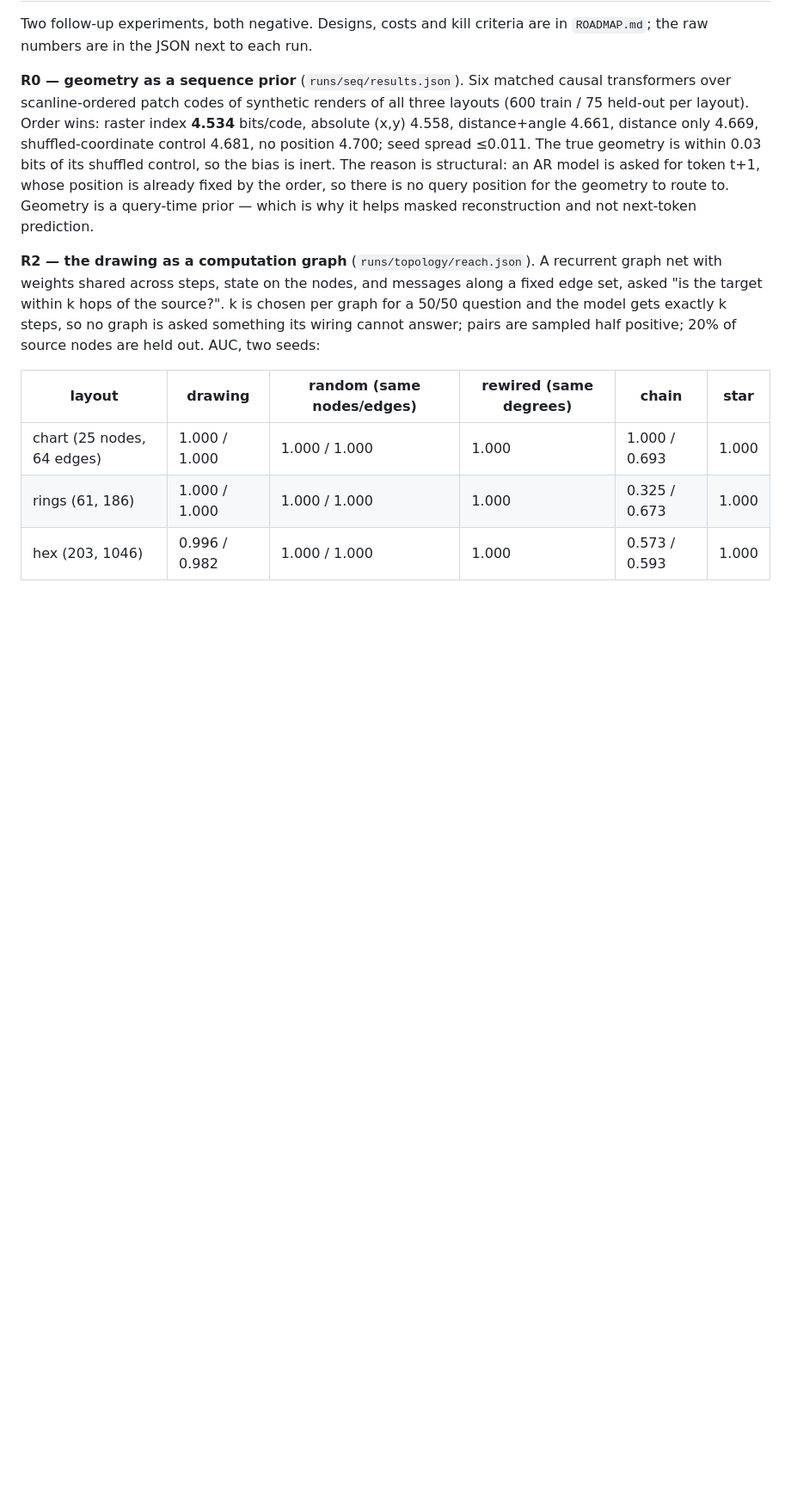
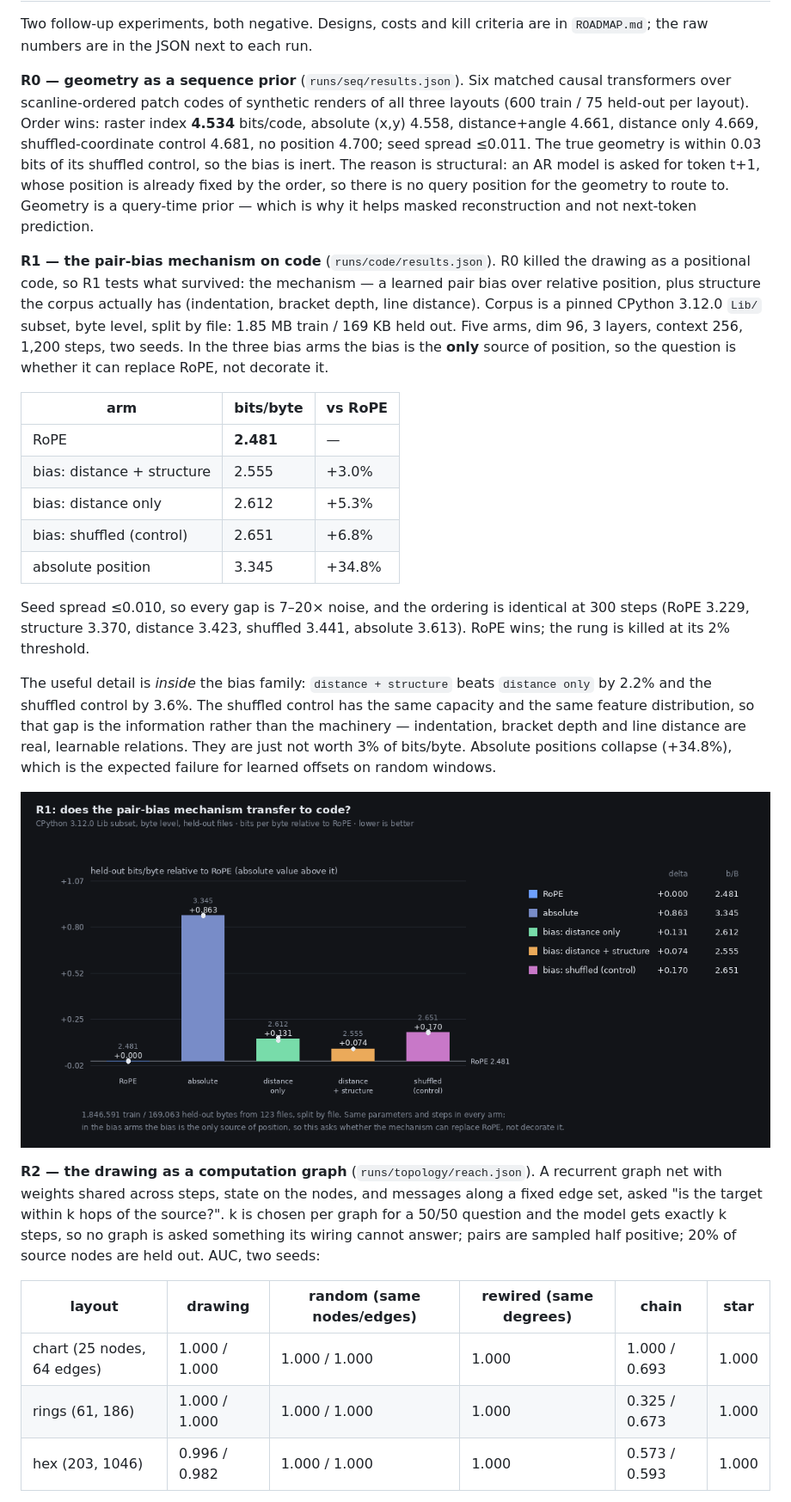
Before and after one commit to BoogerCheeseOnRye/mandala-gnn, a Markdown page: docs/results.md, the part around the change. Shown at 86% size. GitHub-like rendering; pictures changed too: docs/img/code-r1.png (added); blank space fills up the shorter version.

```diff
--- a/docs/results.md
+++ b/docs/results.md
@@ -119,6 +119,37 @@ whose position is already fixed by the order, so there is no query position for
 the geometry to route to. Geometry is a query-time prior — which is why it helps
 masked reconstruction and not next-token prediction.
 
+**R1 — the pair-bias mechanism on code** (`runs/code/results.json`). R0 killed
+the drawing as a positional code, so R1 tests what survived: the mechanism — a
+learned pair bias over relative position, plus structure the corpus actually has
+(indentation, bracket depth, line distance). Corpus is a pinned CPython 3.12.0
+`Lib/` subset, byte level, split by file: 1.85 MB train / 169 KB held out.
+Five arms, dim 96, 3 layers, context 256, 1,200 steps, two seeds. In the three
+bias arms the bias is the **only** source of position, so the question is
+whether it can replace RoPE, not decorate it.
+
+| arm | bits/byte | vs RoPE |
+|---|---|---|
+| RoPE | **2.481** | — |
+| bias: distance + structure | 2.555 | +3.0% |
+| bias: distance only | 2.612 | +5.3% |
+| bias: shuffled (control) | 2.651 | +6.8% |
+| absolute position | 3.345 | +34.8% |
+
+Seed spread ≤0.010, so every gap is 7–20× noise, and the ordering is identical
+at 300 steps (RoPE 3.229, structure 3.370, distance 3.423, shuffled 3.441,
+absolute 3.613). RoPE wins; the rung is killed at its 2% threshold.
+
+The useful detail is *inside* the bias family: `distance + structure` beats
+`distance only` by 2.2% and the shuffled control by 3.6%. The shuffled control
+has the same capacity and the same feature distribution, so that gap is the
+information rather than the machinery — indentation, bracket depth and line
+distance are real, learnable relations. They are just not worth 3% of
+bits/byte. Absolute positions collapse (+34.8%), which is the expected failure
+for learned offsets on random windows.
+
+![R1: bits/byte relative to RoPE](img/code-r1.png)
+
 **R2 — the drawing as a computation graph** (`runs/topology/reach.json`). A
 recurrent graph net with weights shared across steps, state on the nodes, and
 messages along a fixed edge set, asked "is the target within k hops of the
```
Also changed, not shown: ROADMAP.md (+48 -8 lines), 4 other files.
